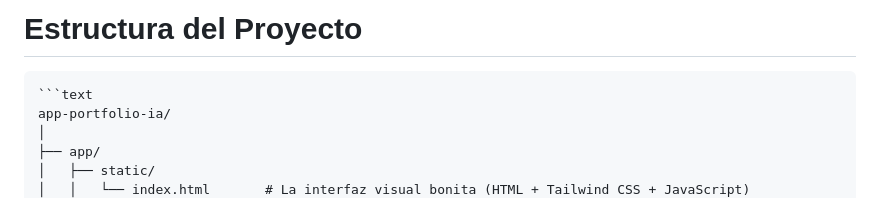
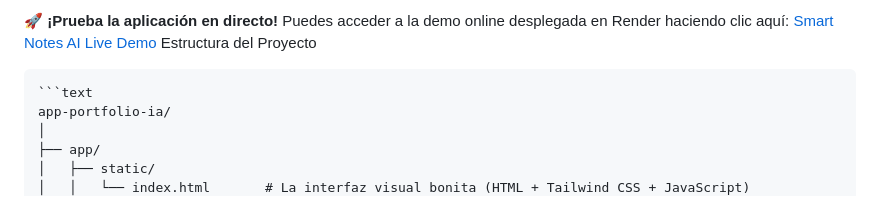
Before and after one commit to alejandrochcampusfp/smart-notes-ai, a Markdown page: README.md, the part around the change. GitHub-like rendering.

Commit message:
Update README with live demo link
Added a link to the live demo of the application.

````diff
--- a/README.md
+++ b/README.md
@@ -1,4 +1,5 @@
-# Estructura del Proyecto
+🚀 **¡Prueba la aplicación en directo!** Puedes acceder a la demo online desplegada en Render haciendo clic aquí: [Smart Notes AI Live Demo](https://smart-notes-ai-j2l7.onrender.com/)
+Estructura del Proyecto
 
     ```text
     app-portfolio-ia/
````
